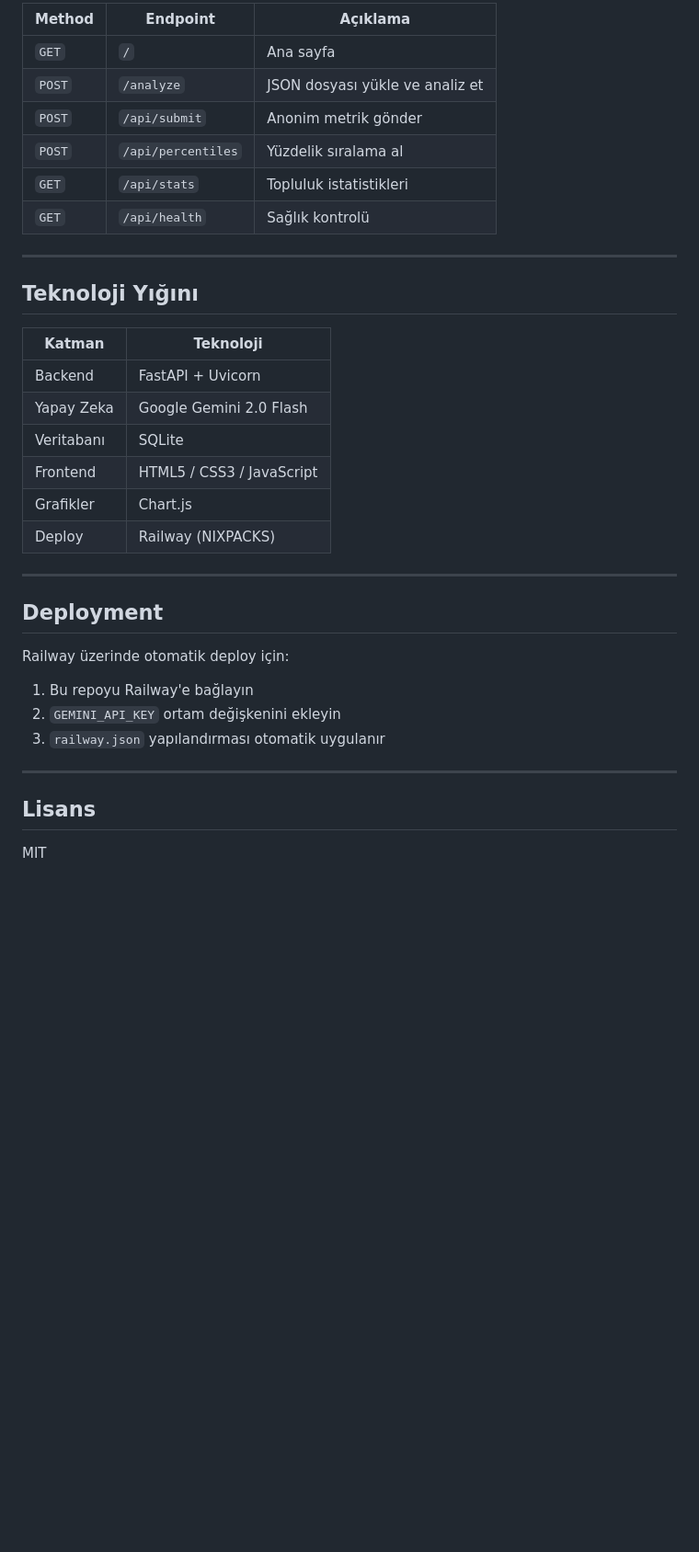
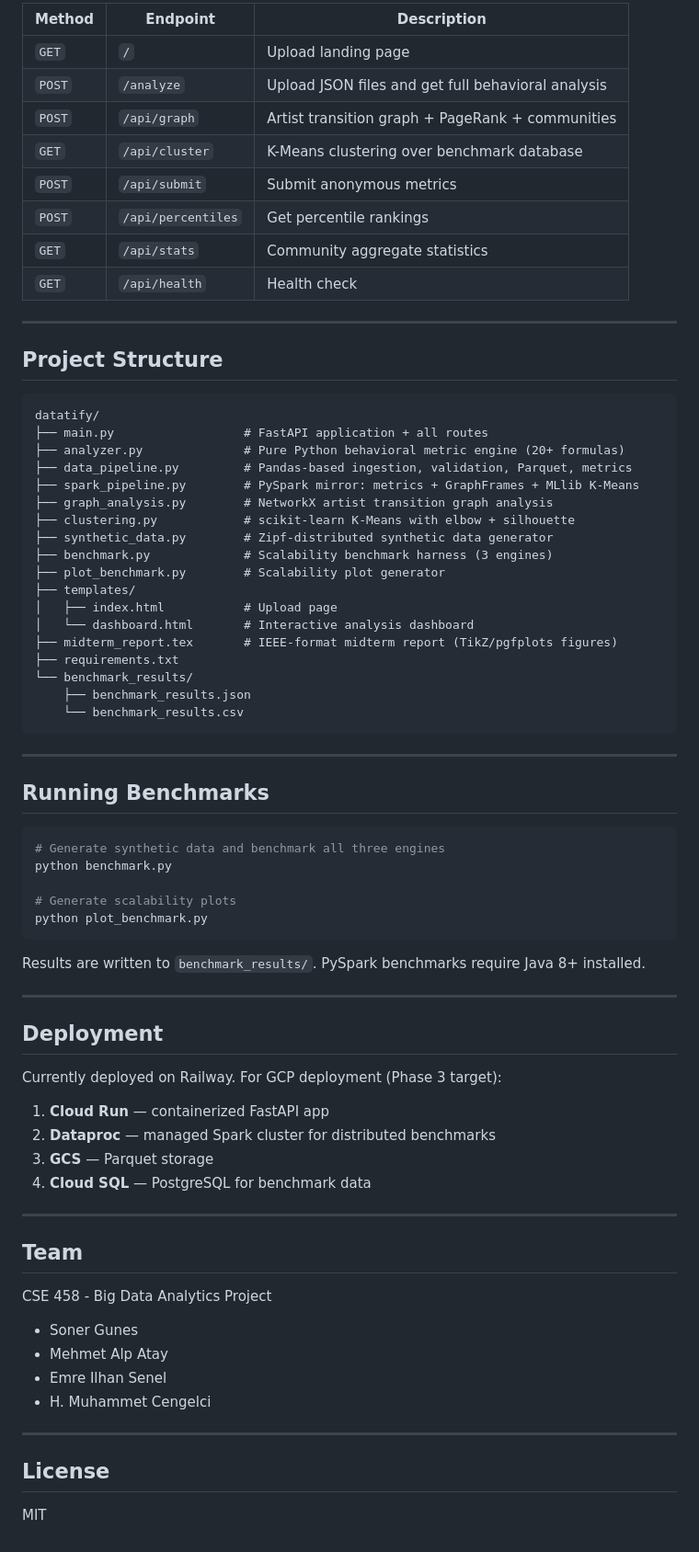
Before and after one commit to emrnel/datatify, a Markdown page: README.md, the part around one of its changes. Shown at 92% size. Drawn GitHub-style; blank space fills up the shorter version.

Commit message:
docs: update README with full Phase 2 feature set, architecture, and project structure

````diff
--- a/README.md
+++ b/README.md
@@ -86,38 +140,78 @@ Tarayıcıda `http://localhost:8000` adresini açın.
 
-| Method | Endpoint | Açıklama |
-|--------|----------|----------|
-| `GET` | `/` | Ana sayfa |
-| `POST` | `/analyze` | JSON dosyası yükle ve analiz et |
-| `POST` | `/api/submit` | Anonim metrik gönder |
-| `POST` | `/api/percentiles` | Yüzdelik sıralama al |
-| `GET` | `/api/stats` | Topluluk istatistikleri |
-| `GET` | `/api/health` | Sağlık kontrolü |
+| Method | Endpoint | Description |
+|---|---|---|
+| `GET` | `/` | Upload landing page |
+| `POST` | `/analyze` | Upload JSON files and get full behavioral analysis |
+| `POST` | `/api/graph` | Artist transition graph + PageRank + communities |
+| `GET` | `/api/cluster` | K-Means clustering over benchmark database |
+| `POST` | `/api/submit` | Submit anonymous metrics |
+| `POST` | `/api/percentiles` | Get percentile rankings |
+| `GET` | `/api/stats` | Community aggregate statistics |
+| `GET` | `/api/health` | Health check |
 
 ---
 
-## Teknoloji Yığını
+## Project Structure
 
-| Katman | Teknoloji |
-|--------|-----------|
-| Backend | FastAPI + Uvicorn |
-| Yapay Zeka | Google Gemini 2.0 Flash |
-| Veritabanı | SQLite |
-| Frontend | HTML5 / CSS3 / JavaScript |
-| Grafikler | Chart.js |
-| Deploy | Railway (NIXPACKS) |
+```
+datatify/
+├── main.py                  # FastAPI application + all routes
+├── analyzer.py              # Pure Python behavioral metric engine (20+ formulas)
+├── data_pipeline.py         # Pandas-based ingestion, validation, Parquet, metrics
+├── spark_pipeline.py        # PySpark mirror: metrics + GraphFrames + MLlib K-Means
+├── graph_analysis.py        # NetworkX artist transition graph analysis
+├── clustering.py            # scikit-learn K-Means with elbow + silhouette
+├── synthetic_data.py        # Zipf-distributed synthetic data generator
+├── benchmark.py             # Scalability benchmark harness (3 engines)
+├── plot_benchmark.py        # Scalability plot generator
+├── templates/
+│   ├── index.html           # Upload page
+│   └── dashboard.html       # Interactive analysis dashboard
+├── midterm_report.tex       # IEEE-format midterm report (TikZ/pgfplots figures)
+├── requirements.txt
+└── benchmark_results/
+    ├── benchmark_results.json
+    └── benchmark_results.csv
+```
+
+---
+
+## Running Benchmarks
+
+```bash
+# Generate synthetic data and benchmark all three engines
+python benchmark.py
+
+# Generate scalability plots
+python plot_benchmark.py
+```
+
+Results are written to `benchmark_results/`. PySpark benchmarks require Java 8+ installed.
 
 ---
 
 ## Deployment
 
-Railway üzerinde otomatik deploy için:
+Currently deployed on Railway. For GCP deployment (Phase 3 target):
 
-1. Bu repoyu Railway'e bağlayın
-2. `GEMINI_API_KEY` ortam değişkenini ekleyin
-3. `railway.json` yapılandırması otomatik uygulanır
+1. **Cloud Run** — containerized FastAPI app
+2. **Dataproc** — managed Spark cluster for distributed benchmarks
+3. **GCS** — Parquet storage
+4. **Cloud SQL** — PostgreSQL for benchmark data
 
 ---
 
-## Lisans
+## Team
+
+CSE 458 - Big Data Analytics Project
+
+- Soner Gunes
+- Mehmet Alp Atay
+- Emre Ilhan Senel
+- H. Muhammet Cengelci
+
+---
+
+## License
 
 MIT
````
Also changed, not shown: other parts of README.md (+99 -45 lines).
